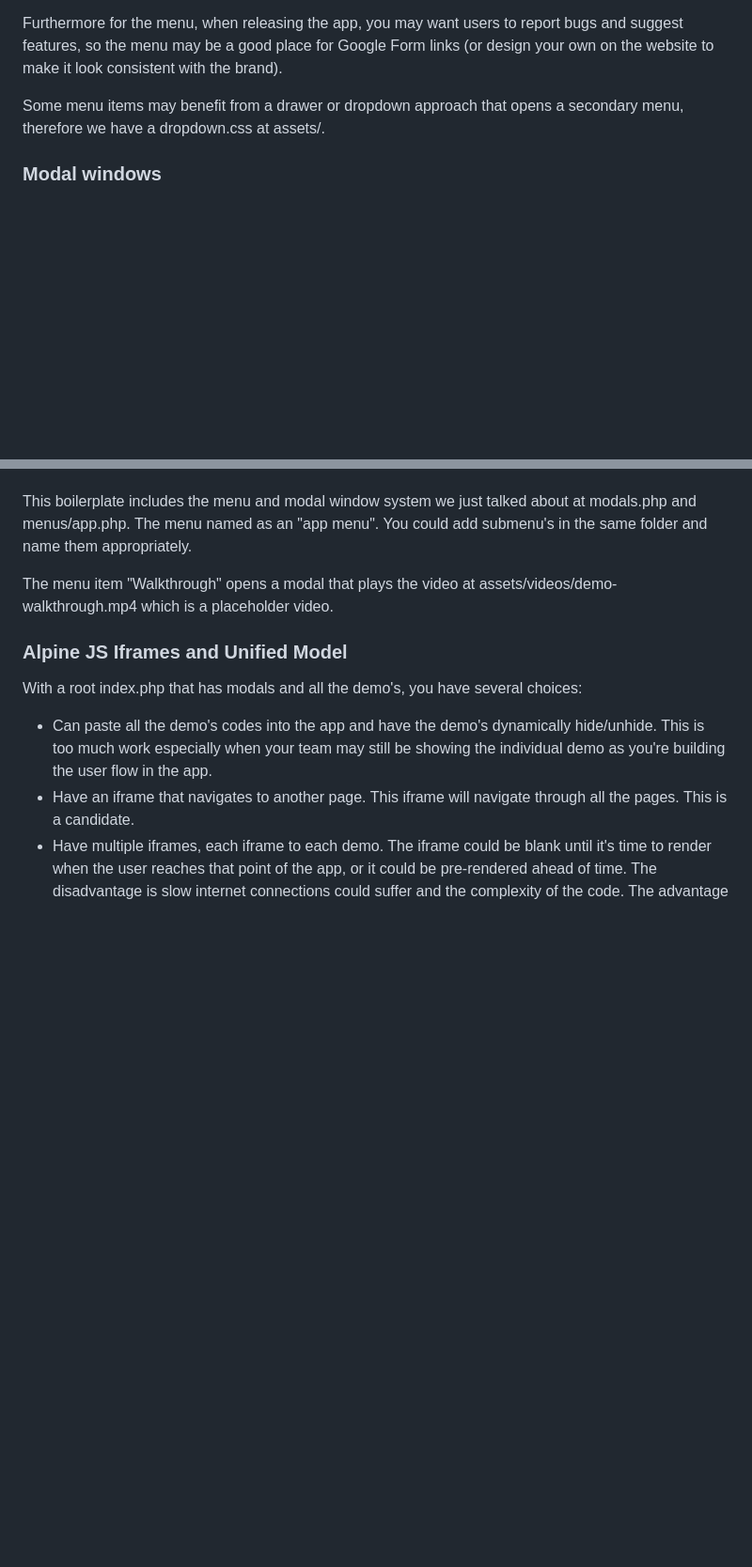
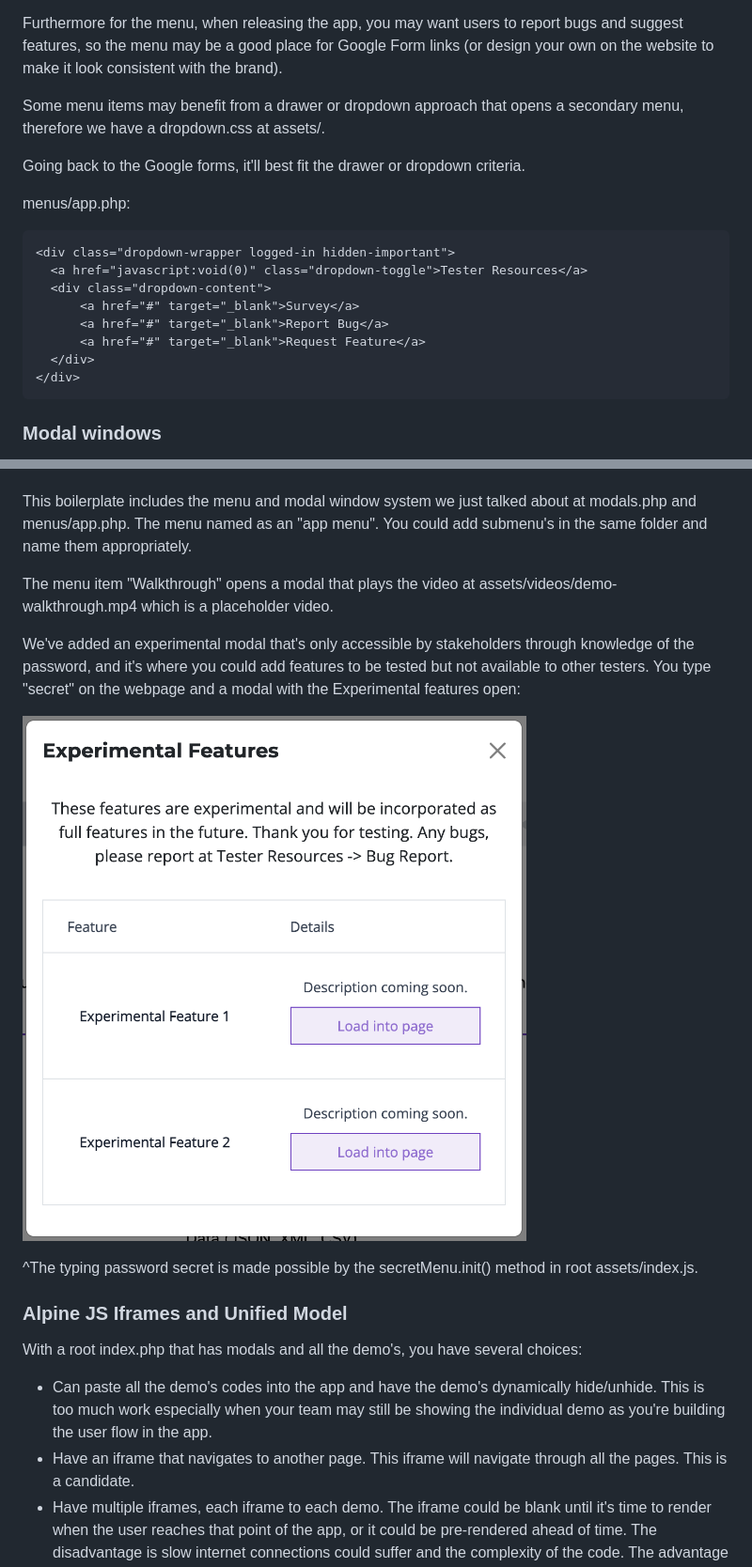
Before and after one commit to Siphon880gh/boilerplate-agile-ai-saas, a Markdown page: Readme.md, 2 parts joined by grey strips. Shown: that part at 94% size. GitHub-like rendering; pictures changed too: Readme-assets/snapshot-2-experimental.png (added); blank space fills up the shorter version.

````diff
--- a/Readme.md
+++ b/Readme.md
@@ -143,6 +143,20 @@ Furthermore for the menu, when releasing the app, you may want users to report b
 
 Some menu items may benefit from a drawer or dropdown approach that opens a secondary menu, therefore we have a dropdown.css at assets/.
 
+Going back to the Google forms, it'll best fit the drawer or dropdown criteria.
+
+menus/app.php:
+```
+<div class="dropdown-wrapper logged-in hidden-important">
+  <a href="javascript:void(0)" class="dropdown-toggle">Tester Resources</a>
+  <div class="dropdown-content">
+      <a href="#" target="_blank">Survey</a>
+      <a href="#" target="_blank">Report Bug</a>
+      <a href="#" target="_blank">Request Feature</a>
+  </div>
+</div>
+```
+
 ### Modal windows
 
 You may want modal window for information that needs focused or points of the app that's important. Things to appear in a modal window include login, signup, and walkthrough videos. The modal window allows the user to click out to return back to the app especially if a modal is a "pause point" (for example, user watching a walkthrough video to get the gist of the app). The walkthrough video could be accessed on and individual page (for a walkthrough on that particular feature) and/or from the menu (for a walkthrough of the entire app). Because we are using PHP, we can have a modals.php at the app root that is rendered into index.php. Any of the demo's will be able to access the modal to fill it dynamically or to simply hide/unhide it.
@@ -150,6 +164,12 @@ You may want modal window for information that needs focused or points of the ap
 This boilerplate includes the menu and modal window system we just talked about at modals.php and menus/app.php. The menu named as an "app menu". You could add submenu's in the same folder and name them appropriately.
 
 The menu item "Walkthrough" opens a modal that plays the video at assets/videos/demo-walkthrough.mp4 which is a placeholder video.
+
+We've added an experimental modal that's only accessible by stakeholders through knowledge of the password, and it's where you could add features to be tested but not available to other testers. You type "secret" on the webpage and a modal with the Experimental features open:
+
+![screenshot](Readme-assets/snapshot-2-experimental.png)
+
+^The typing password secret is made possible by the secretMenu.init() method in root assets/index.js.
 
 ### Alpine JS Iframes and Unified Model
 
````
Also changed, not shown: other parts of Readme.md (+45 -20 lines), 2 other files.
